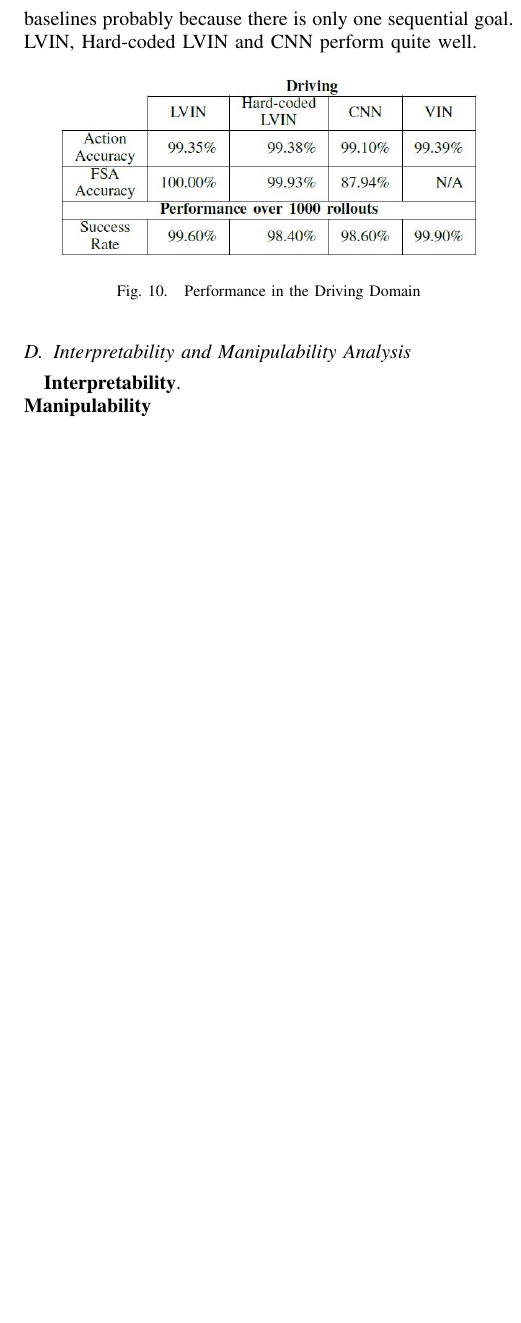
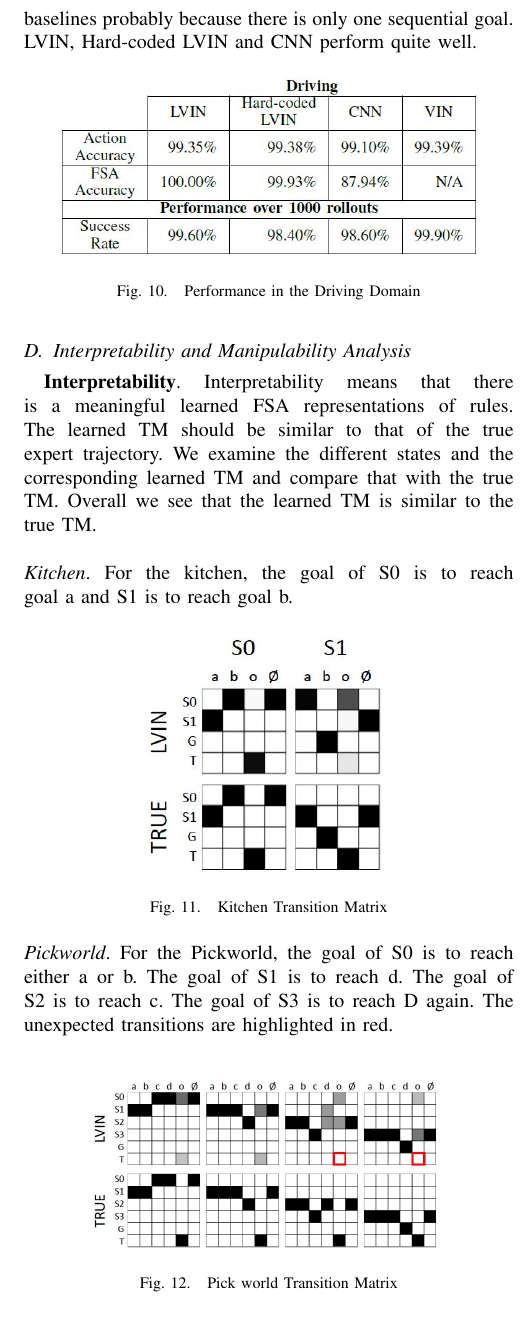
Before and after one commit to CSE598-Adv-Robot-Learning/paper-review, a LaTeX paper (root.tex): part of one column of page 4 of 4 before the commit and part of one column of page 4 of 6 after it, cut so that both start at the same text, the shorter picture padded with empty space. Compiled offline with pdfLaTeX.

Commit message:
Everything done except related works

```diff
--- a/root.tex
+++ b/root.tex
@@ -216,6 +216,26 @@ Surprisingly, the VIN does better than the other baselines probably because ther
 \end{figure}
 
 \subsection{Interpretability and Manipulability Analysis}
-\textbf{Interpretability}.
+\textbf{Interpretability}. Interpretability means that there is a meaningful learned FSA representations of rules. The learned TM should be similar to that of the true expert trajectory. We examine the different states and the corresponding learned TM and compare that with the true TM. Overall we see that the learned TM is similar to the true TM.
 \newline
-\textbf{Manipulability}
+\newline
+\textit{Kitchen}. For the kitchen, the goal of S0 is to reach goal a and S1 is to reach goal b.
+\begin{figure}[h]
+ \centering
+ \includegraphics[scale=.6]{KitchenTM.JPG}\\
+ \caption{Kitchen Transition Matrix}
+\end{figure}
+\newline
+\textit{Pickworld}. For the Pickworld, the goal of S0 is to reach either a or b. The goal of S1 is to reach d. The goal of S2 is to reach c. The goal of S3 is to reach D again. The unexpected transitions are highlighted in red.
+\newline
+\begin{figure}[h]
+ \centering
+ \includegraphics[scale=.4]{PickworldTM.JPG}\\
+ \caption{Pick world Transition Matrix}
+\end{figure}
+
+\textit{Driving}. For the Drive world, the S0 is when the car drives on the right lane to reach the goal. S1 is when the car drives on the left lane to reach the goal. S2 is when the care is at a red light. The unexpected transitions are highlighted in red.
+\begin{figure}[h]
+ \centering
+ \includegraphics[scale=.5]{DrivingTM.JPG}\\
+ \caption{Drive world Transition Matrix}
@@ -221,0 +245,13 @@ Surprisingly, the VIN does better than the other baselines probably because ther
+\begin{figure}[h]
+ \centering
+ \includegraphics[scale=.45]{LongtermTM.JPG}\\
+ \caption{Transition Matrix of the Long Term domain. The unvisited states are gray. The unexpected transitions are red. The cells of interest are in yellow.}
+\end{figure}
+
+\textbf{Manipulability}. Manipulability means that the behavior can be changed when the rules are modified in a predictable way which modifies the FSA transitions. The authors implement the pickworld domain onto a jaco arm to show the LVIN model working in real life. The objects were tracked with an optitracker and commands were sent via ROS. The transition matrix is modified for new behavior without relearning.
+\begin{figure}[h]
+ \centering
+ \includegraphics[scale=.3]{Jacoarm.JPG}\\
+ \caption{Pickworld with a Jacoarm.}
+\end{figure}
+\newpage
```
Also changed, not shown: DrivingSafe.JPG (added), DrivingTM.JPG (added), JacoArm.JPG (added), JacoArmFail.JPG (added), JacoArmResults.JPG (added), JacoArmTM.JPG (added), KitchenTM.JPG (added), LongtermTM.JPG (added), PickworldTM.JPG (added), root.pdf, root.tex (29 more changed lines), 1 other file.
